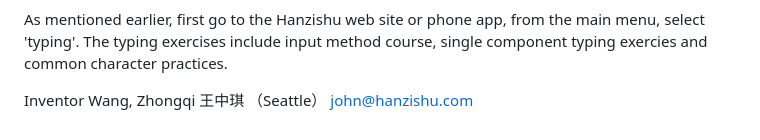
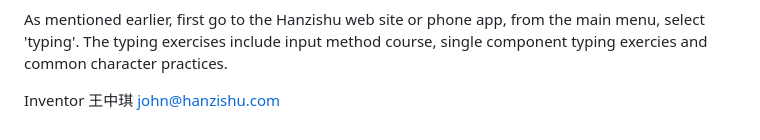
Before and after one commit to hanzishu/hanzishu, a Markdown page: README-en.md, the part around the change. GitHub-like rendering.

```diff
--- a/README-en.md
+++ b/README-en.md
@@ -128,4 +128,4 @@ Hanzishu puzzle typing method comes with a practice course.
 As mentioned earlier, first go to the Hanzishu web site or phone app, from the main menu, select 'typing'. The typing exercises include input method course, single component typing exercies and common character practices.
 
 
-Inventor	Wang, Zhongqi 王中琪 （Seattle） john@hanzishu.com
+Inventor	王中琪 john@hanzishu.com
```
Also changed, not shown: README.md (+1 -1 lines).
